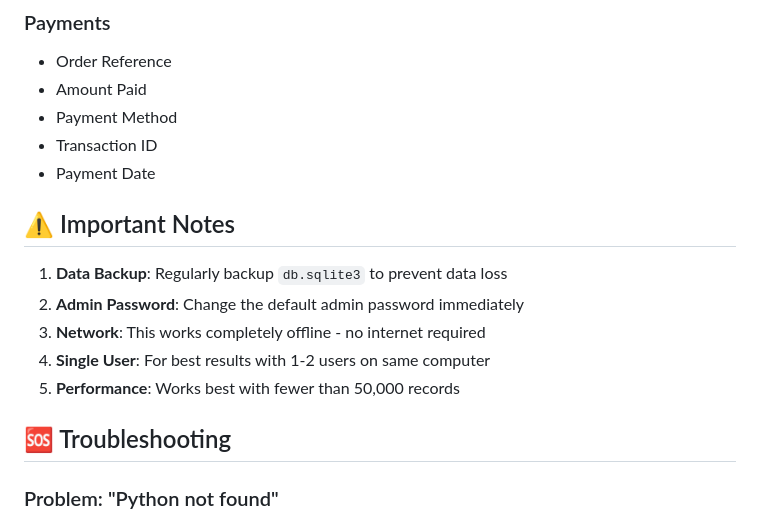
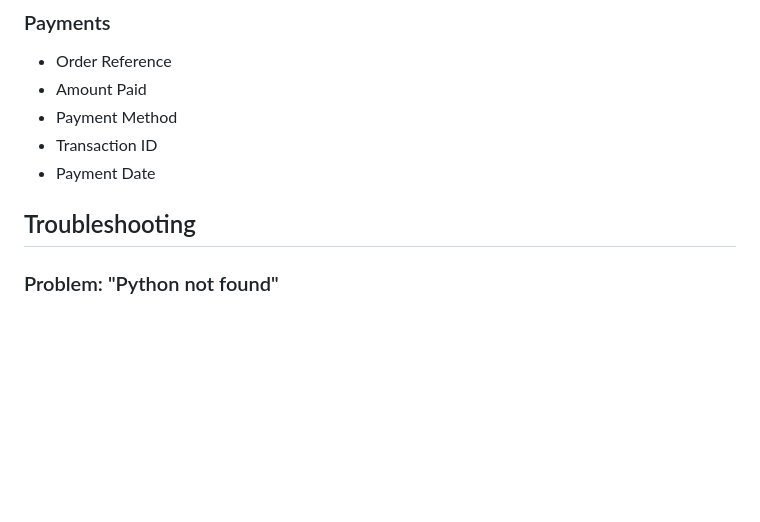
Before and after one commit to Ziaking5643/Offline-Shop-App, a Markdown page: README.md, the part around one of its changes. Drawn GitHub-style; blank space fills up the shorter version.

Commit message:
Update README.md to fix formatting and content
Removed outdated content and fixed formatting issues in the README.

```diff
--- a/README.md
+++ b/README.md
@@ -193,15 +193,8 @@ If something goes wrong, you can reset:
 - Transaction ID
 - Payment Date
 
-## ⚠️ Important Notes
 
-1. **Data Backup**: Regularly backup `db.sqlite3` to prevent data loss
-2. **Admin Password**: Change the default admin password immediately
-3. **Network**: This works completely offline - no internet required
-4. **Single User**: For best results with 1-2 users on same computer
-5. **Performance**: Works best with fewer than 50,000 records
-
-## 🆘 Troubleshooting
+## Troubleshooting
 
 ### Problem: "Python not found"
 - **Solution**: Install Python from https://www.python.org/
```
Also changed, not shown: other parts of README.md (+36 -36 lines).
